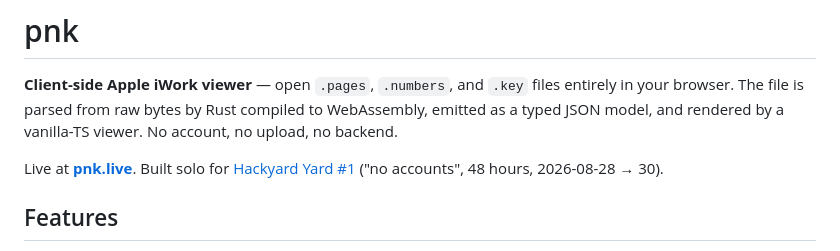
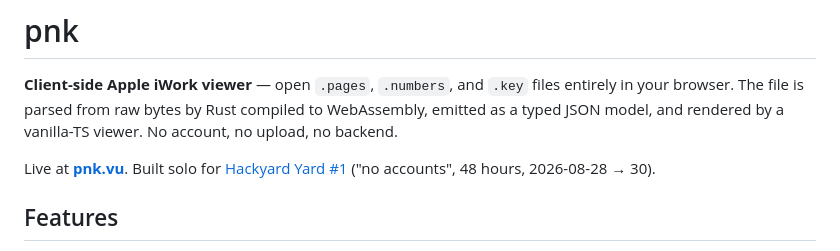
Before and after one commit to peterheb/pnk, a Markdown page: README.md, the part around the change. Rendered like a GitHub page.

Commit message:
docs: the live site is pnk.vu after all
Co-Authored-By: Claude Fable 5 <noreply@anthropic.com>
Claude-Session: https://claude.ai/code/session_018a2hmoDhN4kBq1BwfbFdAU

```diff
--- a/README.md
+++ b/README.md
@@ -5,7 +5,7 @@ files entirely in your browser. The file is parsed from raw bytes by Rust
 compiled to WebAssembly, emitted as a typed JSON model, and rendered by a
 vanilla-TS viewer. No account, no upload, no backend.
 
-Live at **[pnk.live](https://pnk.live)**. Built solo for
+Live at **[pnk.vu](https://pnk.vu)**. Built solo for
 [Hackyard Yard #1](https://hackyard.tech/yards/yard-1) ("no accounts",
 48 hours, 2026-08-28 → 30).
 
```
